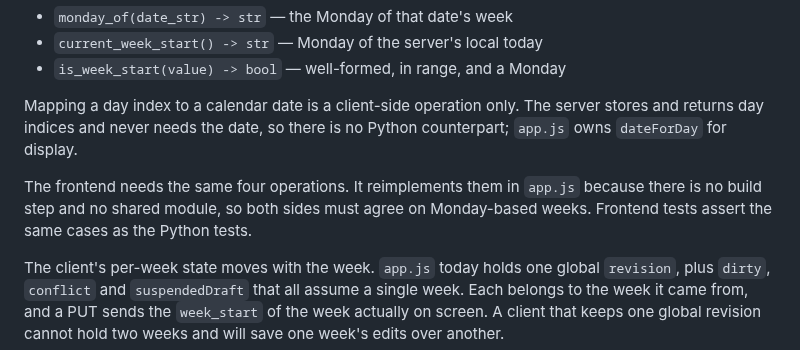
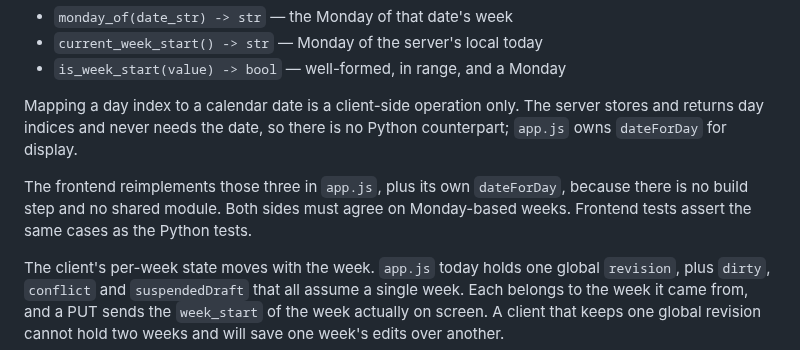
Before and after one commit to j0nsh1n/FlexWeek, a Markdown page: docs/dated-weeks.md, the part around the change. GitHub-like rendering.

Commit message:
docs: stop the contract claiming four shared helpers
Removing date_for_day left the contract contradicting itself one paragraph
later: it said the day-to-date mapping is client-side only, then said the
frontend needs "the same four operations" and both sides must agree.

Found by a Gemini review through Antigravity.

Co-Authored-By: Claude Opus 5 (1M context) <noreply@anthropic.com>

```diff
--- a/docs/dated-weeks.md
+++ b/docs/dated-weeks.md
@@ -142,9 +142,9 @@ Mapping a day index to a calendar date is a client-side operation only. The
 server stores and returns day indices and never needs the date, so there is no
 Python counterpart; `app.js` owns `dateForDay` for display.
 
-The frontend needs the same four operations. It reimplements them in `app.js`
-because there is no build step and no shared module, so both sides must agree
-on Monday-based weeks. Frontend tests assert the same cases as the Python tests.
+The frontend reimplements those three in `app.js`, plus its own `dateForDay`,
+because there is no build step and no shared module. Both sides must agree on
+Monday-based weeks. Frontend tests assert the same cases as the Python tests.
 
 The client's per-week state moves with the week. `app.js` today holds one global
 `revision`, plus `dirty`, `conflict` and `suspendedDraft` that all assume a
```
